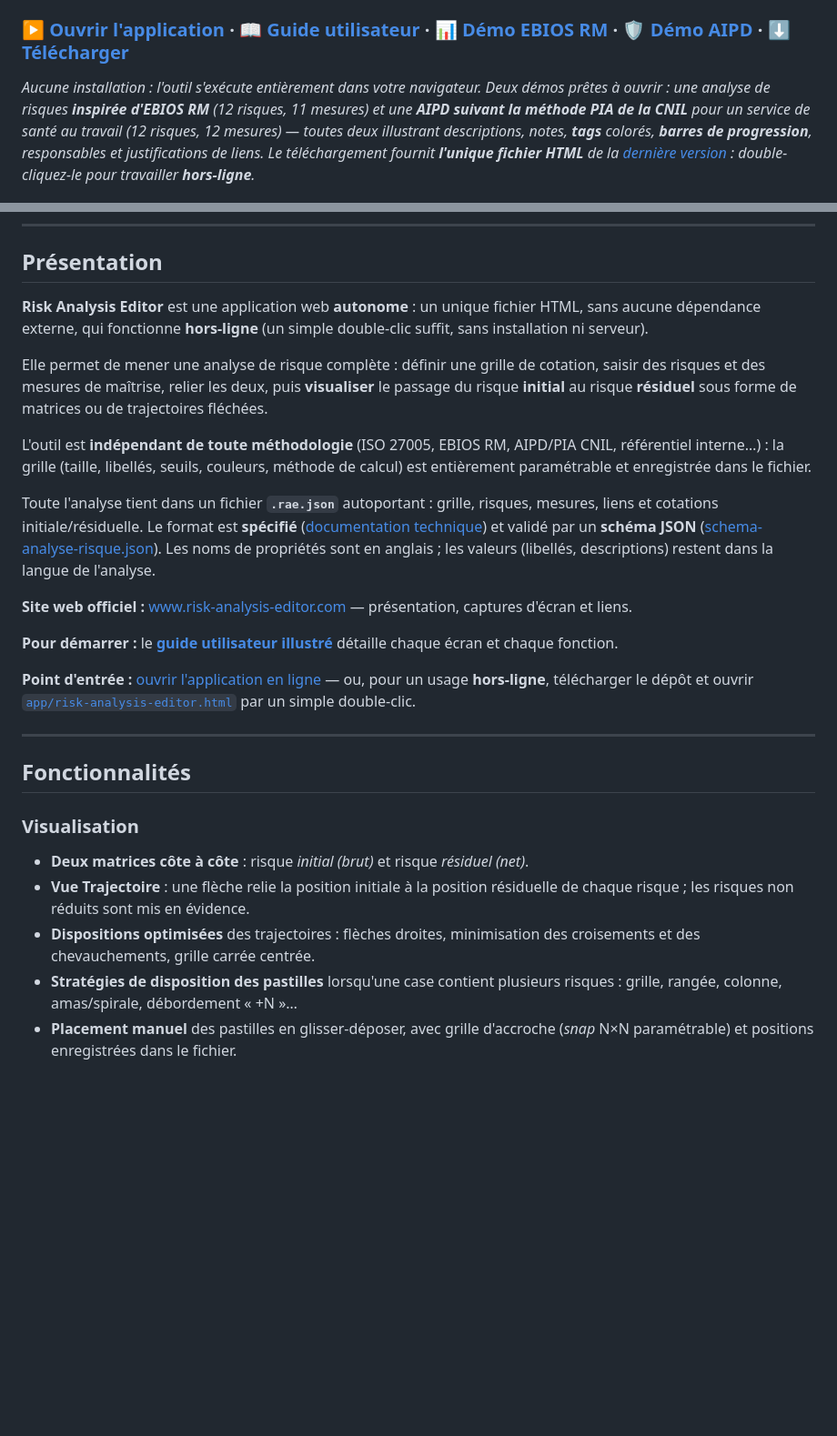
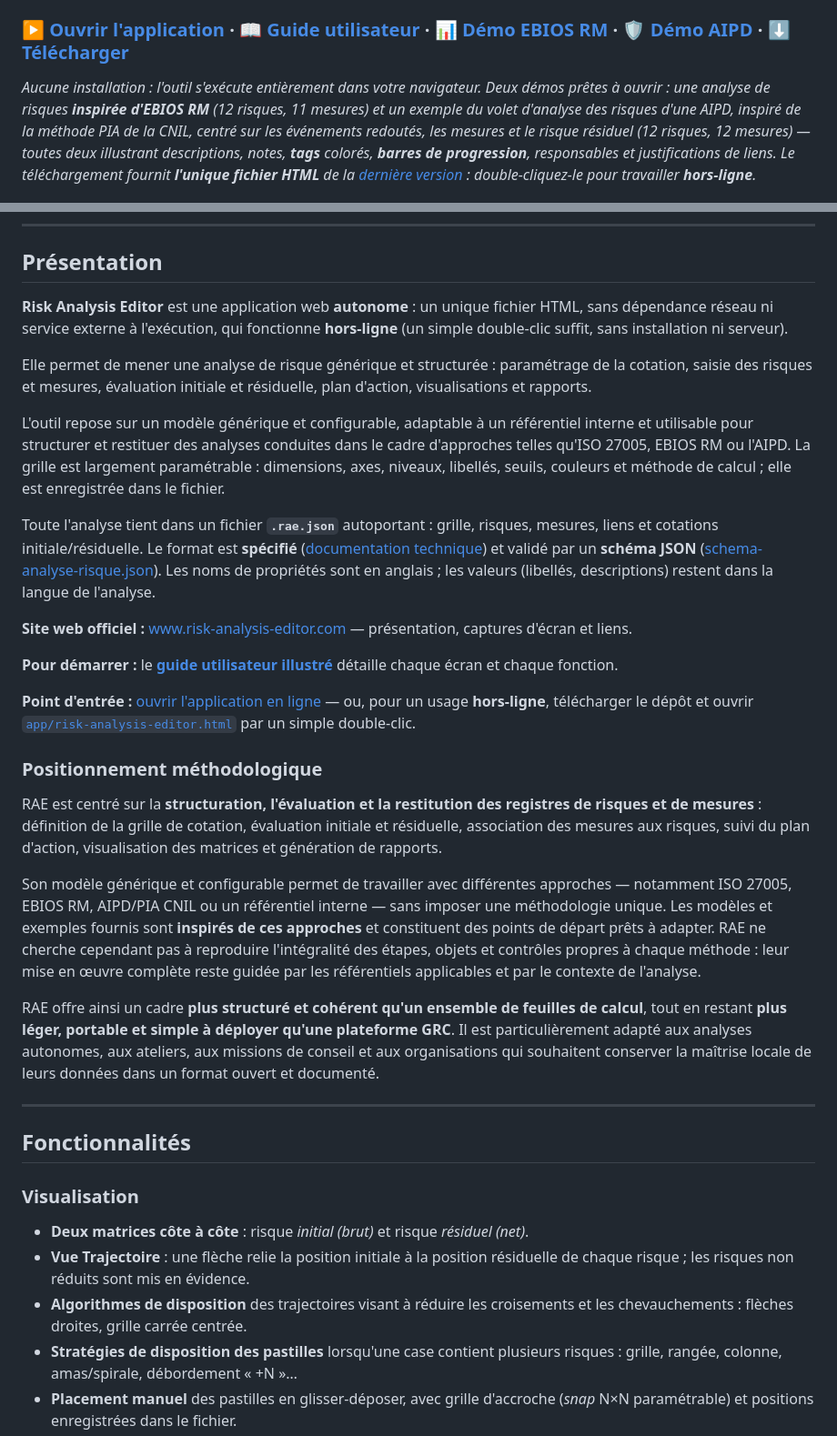
Before and after one commit to StephaneV/Risk-Analysis-Editor, a Markdown page: README.fr.md, 2 parts joined by grey strips. Shown at 91% size. Drawn GitHub-style; blank space fills up the shorter version.

```diff
--- a/README.fr.md
+++ b/README.fr.md
@@ -6,7 +6,7 @@ Outil autonome de **construction et de visualisation de matrices de risque** —
 
 ### ▶️ [Ouvrir l'application](https://stephanev.github.io/Risk-Analysis-Editor/app/risk-analysis-editor.html) · 📖 [**Guide utilisateur**](docs/guide-utilisateur.md) · 📊 [Démo EBIOS RM](https://stephanev.github.io/Risk-Analysis-Editor/app/risk-analysis-editor.html?file=../examples/demo-ebios-rm-systeme-d-information.rae.json) · 🛡️ [Démo AIPD](https://stephanev.github.io/Risk-Analysis-Editor/app/risk-analysis-editor.html?file=../examples/demo-aipd-sst.rae.json) · ⬇️ [Télécharger](https://github.com/StephaneV/Risk-Analysis-Editor/releases/latest/download/risk-analysis-editor.html)
 
-*Aucune installation : l'outil s'exécute entièrement dans votre navigateur. Deux démos prêtes à ouvrir : une analyse de risques **inspirée d'EBIOS RM** (12 risques, 11 mesures) et une **AIPD suivant la méthode PIA de la CNIL** pour un service de santé au travail (12 risques, 12 mesures) — toutes deux illustrant descriptions, notes, **tags** colorés, **barres de progression**, responsables et justifications de liens. Le téléchargement fournit **l'unique fichier HTML** de la [dernière version](https://github.com/StephaneV/Risk-Analysis-Editor/releases/latest) : double-cliquez-le pour travailler **hors-ligne**.*
+*Aucune installation : l'outil s'exécute entièrement dans votre navigateur. Deux démos prêtes à ouvrir : une analyse de risques **inspirée d'EBIOS RM** (12 risques, 11 mesures) et un exemple du volet d'analyse des risques d'une AIPD, inspiré de la méthode PIA de la CNIL, centré sur les événements redoutés, les mesures et le risque résiduel (12 risques, 12 mesures) — toutes deux illustrant descriptions, notes, **tags** colorés, **barres de progression**, responsables et justifications de liens. Le téléchargement fournit **l'unique fichier HTML** de la [dernière version](https://github.com/StephaneV/Risk-Analysis-Editor/releases/latest) : double-cliquez-le pour travailler **hors-ligne**.*
 
 ![Vue Matrices › Trajectoire de l'analyse « Système d'information » (thème clair)](docs/images/capture-trajectoire.png)
 
@@ -16,11 +16,11 @@ Outil autonome de **construction et de visualisation de matrices de risque** —
 
 ## Présentation
 
-**Risk Analysis Editor** est une application web **autonome** : un unique fichier HTML, sans aucune dépendance externe, qui fonctionne **hors-ligne** (un simple double-clic suffit, sans installation ni serveur).
+**Risk Analysis Editor** est une application web **autonome** : un unique fichier HTML, sans dépendance réseau ni service externe à l'exécution, qui fonctionne **hors-ligne** (un simple double-clic suffit, sans installation ni serveur).
 
-Elle permet de mener une analyse de risque complète : définir une grille de cotation, saisir des risques et des mesures de maîtrise, relier les deux, puis **visualiser** le passage du risque **initial** au risque **résiduel** sous forme de matrices ou de trajectoires fléchées.
+Elle permet de mener une analyse de risque générique et structurée : paramétrage de la cotation, saisie des risques et mesures, évaluation initiale et résiduelle, plan d'action, visualisations et rapports.
 
-L'outil est **indépendant de toute méthodologie** (ISO 27005, EBIOS RM, AIPD/PIA CNIL, référentiel interne…) : la grille (taille, libellés, seuils, couleurs, méthode de calcul) est entièrement paramétrable et enregistrée dans le fichier.
+L'outil repose sur un modèle générique et configurable, adaptable à un référentiel interne et utilisable pour structurer et restituer des analyses conduites dans le cadre d'approches telles qu'ISO 27005, EBIOS RM ou l'AIPD. La grille est largement paramétrable : dimensions, axes, niveaux, libellés, seuils, couleurs et méthode de calcul ; elle est enregistrée dans le fichier.
 
 Toute l'analyse tient dans un fichier **`.rae.json`** autoportant : grille, risques, mesures, liens et cotations initiale/résiduelle. Le format est **spécifié** ([documentation technique](specs/SPEC-format-analyse-risque.md)) et validé par un **schéma JSON** ([schema-analyse-risque.json](specs/schema-analyse-risque.json)). Les noms de propriétés sont en anglais ; les valeurs (libellés, descriptions) restent dans la langue de l'analyse.
 
@@ -30,6 +30,14 @@ Toute l'analyse tient dans un fichier **`.rae.json`** autoportant : grille, risq
 
 **Point d'entrée :** [ouvrir l'application en ligne](https://stephanev.github.io/Risk-Analysis-Editor/app/risk-analysis-editor.html) — ou, pour un usage **hors-ligne**, télécharger le dépôt et ouvrir [`app/risk-analysis-editor.html`](app/risk-analysis-editor.html) par un simple double-clic.
 
+### Positionnement méthodologique
+
+RAE est centré sur la **structuration, l'évaluation et la restitution des registres de risques et de mesures** : définition de la grille de cotation, évaluation initiale et résiduelle, association des mesures aux risques, suivi du plan d'action, visualisation des matrices et génération de rapports.
+
+Son modèle générique et configurable permet de travailler avec différentes approches — notamment ISO 27005, EBIOS RM, AIPD/PIA CNIL ou un référentiel interne — sans imposer une méthodologie unique. Les modèles et exemples fournis sont **inspirés de ces approches** et constituent des points de départ prêts à adapter. RAE ne cherche cependant pas à reproduire l'intégralité des étapes, objets et contrôles propres à chaque méthode : leur mise en œuvre complète reste guidée par les référentiels applicables et par le contexte de l'analyse.
+
+RAE offre ainsi un cadre **plus structuré et cohérent qu'un ensemble de feuilles de calcul**, tout en restant **plus léger, portable et simple à déployer qu'une plateforme GRC**. Il est particulièrement adapté aux analyses autonomes, aux ateliers, aux missions de conseil et aux organisations qui souhaitent conserver la maîtrise locale de leurs données dans un format ouvert et documenté.
+
 ---
 
 ## Fonctionnalités
@@ -37,7 +45,7 @@ Toute l'analyse tient dans un fichier **`.rae.json`** autoportant : grille, risq
 ### Visualisation
 - **Deux matrices côte à côte** : risque *initial (brut)* et risque *résiduel (net)*.
 - **Vue Trajectoire** : une flèche relie la position initiale à la position résiduelle de chaque risque ; les risques non réduits sont mis en évidence.
-- **Dispositions optimisées** des trajectoires : flèches droites, minimisation des croisements et des chevauchements, grille carrée centrée.
+- **Algorithmes de disposition** des trajectoires visant à réduire les croisements et les chevauchements : flèches droites, grille carrée centrée.
 - **Stratégies de disposition des pastilles** lorsqu'une case contient plusieurs risques : grille, rangée, colonne, amas/spirale, débordement « +N »…
 - **Placement manuel** des pastilles en glisser-déposer, avec grille d'accroche (*snap* N×N paramétrable) et positions enregistrées dans le fichier.
 - **Statistiques** : répartition par niveau de criticité (initial → résiduel), nombre de risques réduits.
```
Also changed, not shown: other parts of README.fr.md (+10 -9 lines), README.md (+23 -15 lines).
